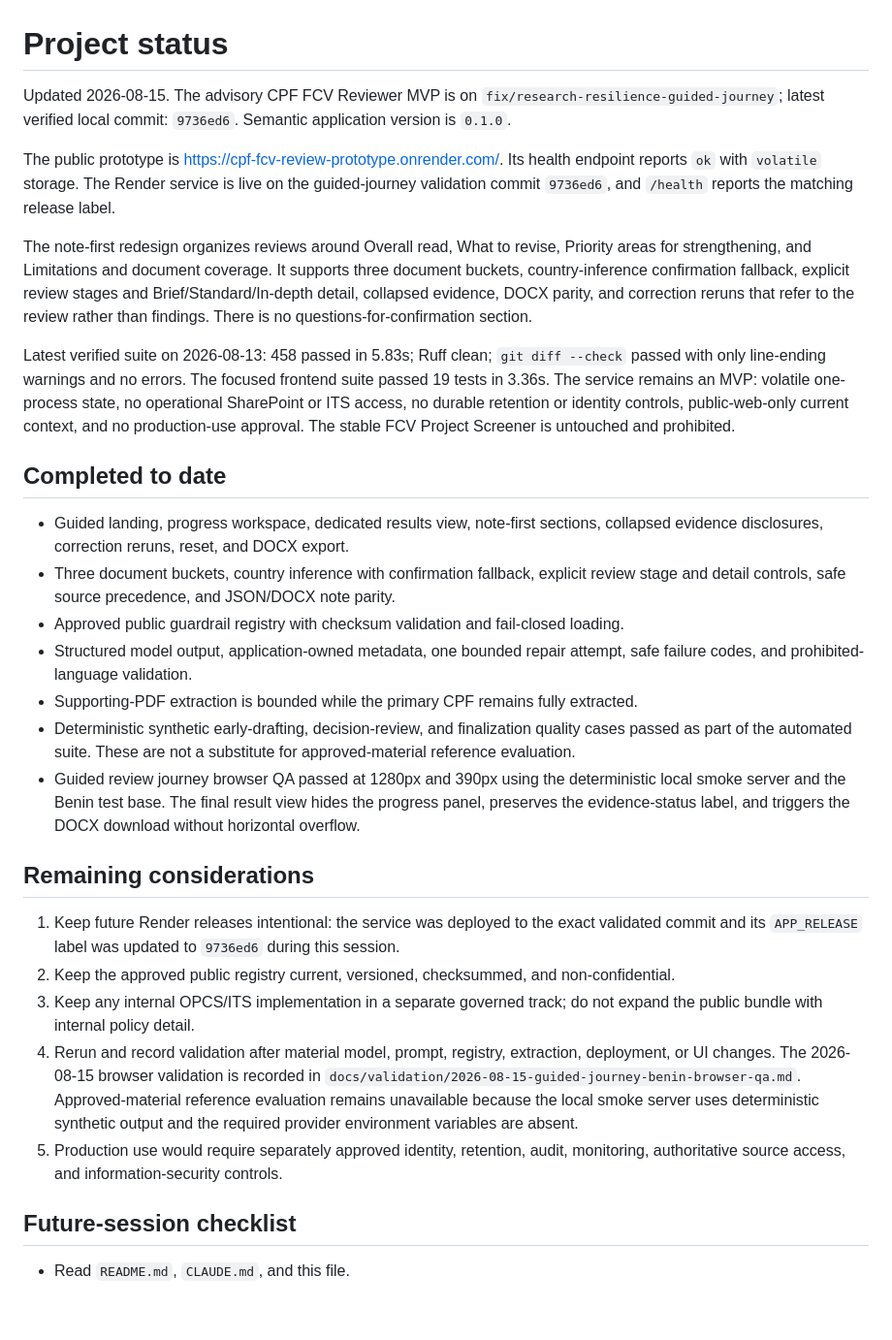
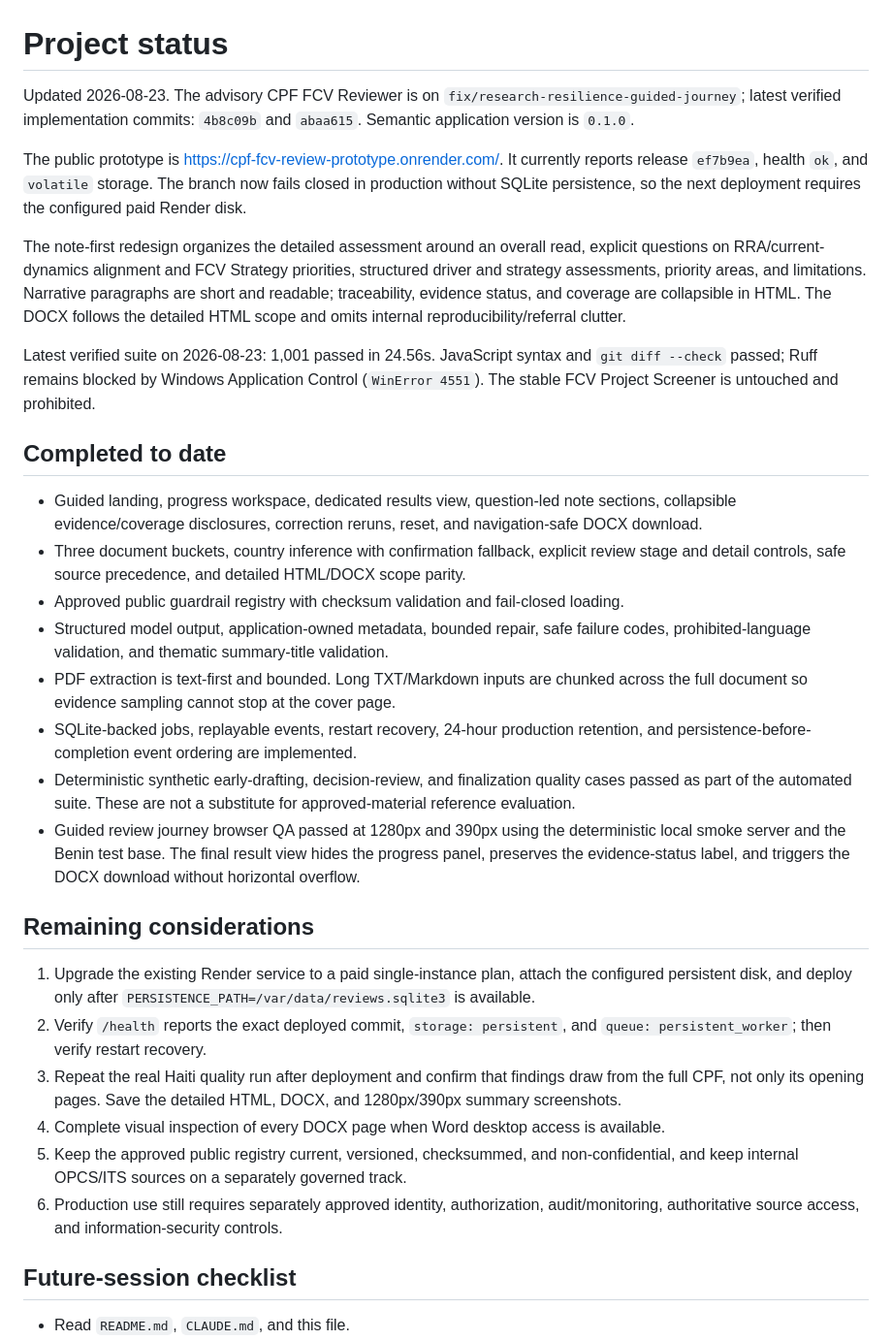
Before and after one commit to ljonestz/cpf-fcv-reviewer, a Markdown page: docs/PROJECT_STATUS.md, the part around the change. Shown at 97% size. Drawn GitHub-style; blank space fills up the shorter version.

```diff
--- a/docs/PROJECT_STATUS.md
+++ b/docs/PROJECT_STATUS.md
@@ -1,30 +1,32 @@
 # Project status
 
-Updated 2026-08-15. The advisory CPF FCV Reviewer MVP is on `fix/research-resilience-guided-journey`; latest verified local commit: `9736ed6`. Semantic application version is `0.1.0`.
+Updated 2026-08-23. The advisory CPF FCV Reviewer is on `fix/research-resilience-guided-journey`; latest verified implementation commits: `4b8c09b` and `abaa615`. Semantic application version is `0.1.0`.
 
-The public prototype is <https://cpf-fcv-review-prototype.onrender.com/>. Its health endpoint reports `ok` with `volatile` storage. The Render service is live on the guided-journey validation commit `9736ed6`, and `/health` reports the matching release label.
+The public prototype is <https://cpf-fcv-review-prototype.onrender.com/>. It currently reports release `ef7b9ea`, health `ok`, and `volatile` storage. The branch now fails closed in production without SQLite persistence, so the next deployment requires the configured paid Render disk.
 
-The note-first redesign organizes reviews around Overall read, What to revise, Priority areas for strengthening, and Limitations and document coverage. It supports three document buckets, country-inference confirmation fallback, explicit review stages and Brief/Standard/In-depth detail, collapsed evidence, DOCX parity, and correction reruns that refer to the review rather than findings. There is no questions-for-confirmation section.
+The note-first redesign organizes the detailed assessment around an overall read, explicit questions on RRA/current-dynamics alignment and FCV Strategy priorities, structured driver and strategy assessments, priority areas, and limitations. Narrative paragraphs are short and readable; traceability, evidence status, and coverage are collapsible in HTML. The DOCX follows the detailed HTML scope and omits internal reproducibility/referral clutter.
 
-Latest verified suite on 2026-08-13: 458 passed in 5.83s; Ruff clean; `git diff --check` passed with only line-ending warnings and no errors. The focused frontend suite passed 19 tests in 3.36s. The service remains an MVP: volatile one-process state, no operational SharePoint or ITS access, no durable retention or identity controls, public-web-only current context, and no production-use approval. The stable FCV Project Screener is untouched and prohibited.
+Latest verified suite on 2026-08-23: 1,001 passed in 24.56s. JavaScript syntax and `git diff --check` passed; Ruff remains blocked by Windows Application Control (`WinError 4551`). The stable FCV Project Screener is untouched and prohibited.
 
 ## Completed to date
 
-- Guided landing, progress workspace, dedicated results view, note-first sections, collapsed evidence disclosures, correction reruns, reset, and DOCX export.
-- Three document buckets, country inference with confirmation fallback, explicit review stage and detail controls, safe source precedence, and JSON/DOCX note parity.
+- Guided landing, progress workspace, dedicated results view, question-led note sections, collapsible evidence/coverage disclosures, correction reruns, reset, and navigation-safe DOCX download.
+- Three document buckets, country inference with confirmation fallback, explicit review stage and detail controls, safe source precedence, and detailed HTML/DOCX scope parity.
 - Approved public guardrail registry with checksum validation and fail-closed loading.
-- Structured model output, application-owned metadata, one bounded repair attempt, safe failure codes, and prohibited-language validation.
-- Supporting-PDF extraction is bounded while the primary CPF remains fully extracted.
+- Structured model output, application-owned metadata, bounded repair, safe failure codes, prohibited-language validation, and thematic summary-title validation.
+- PDF extraction is text-first and bounded. Long TXT/Markdown inputs are chunked across the full document so evidence sampling cannot stop at the cover page.
+- SQLite-backed jobs, replayable events, restart recovery, 24-hour production retention, and persistence-before-completion event ordering are implemented.
 - Deterministic synthetic early-drafting, decision-review, and finalization quality cases passed as part of the automated suite. These are not a substitute for approved-material reference evaluation.
 - Guided review journey browser QA passed at 1280px and 390px using the deterministic local smoke server and the Benin test base. The final result view hides the progress panel, preserves the evidence-status label, and triggers the DOCX download without horizontal overflow.
 
 ## Remaining considerations
 
-1. Keep future Render releases intentional: the service was deployed to the exact validated commit and its `APP_RELEASE` label was updated to `9736ed6` during this session.
-2. Keep the approved public registry current, versioned, checksummed, and non-confidential.
-3. Keep any internal OPCS/ITS implementation in a separate governed track; do not expand the public bundle with internal policy detail.
-4. Rerun and record validation after material model, prompt, registry, extraction, deployment, or UI changes. The 2026-08-15 browser validation is recorded in `docs/validation/2026-08-15-guided-journey-benin-browser-qa.md`. Approved-material reference evaluation remains unavailable because the local smoke server uses deterministic synthetic output and the required provider environment variables are absent.
-5. Production use would require separately approved identity, retention, audit, monitoring, authoritative source access, and information-security controls.
+1. Upgrade the existing Render service to a paid single-instance plan, attach the configured persistent disk, and deploy only after `PERSISTENCE_PATH=/var/data/reviews.sqlite3` is available.
+2. Verify `/health` reports the exact deployed commit, `storage: persistent`, and `queue: persistent_worker`; then verify restart recovery.
+3. Repeat the real Haiti quality run after deployment and confirm that findings draw from the full CPF, not only its opening pages. Save the detailed HTML, DOCX, and 1280px/390px summary screenshots.
+4. Complete visual inspection of every DOCX page when Word desktop access is available.
+5. Keep the approved public registry current, versioned, checksummed, and non-confidential, and keep internal OPCS/ITS sources on a separately governed track.
+6. Production use still requires separately approved identity, authorization, audit/monitoring, authoritative source access, and information-security controls.
 
 ## Future-session checklist
 
```
Also changed, not shown: README.md (+9 -8 lines).
